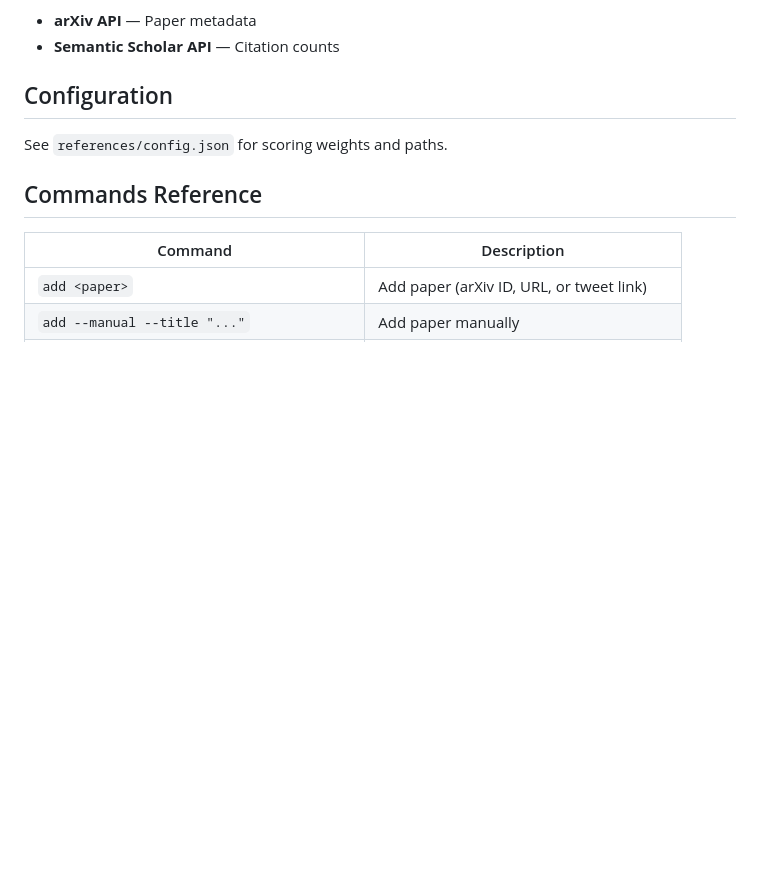
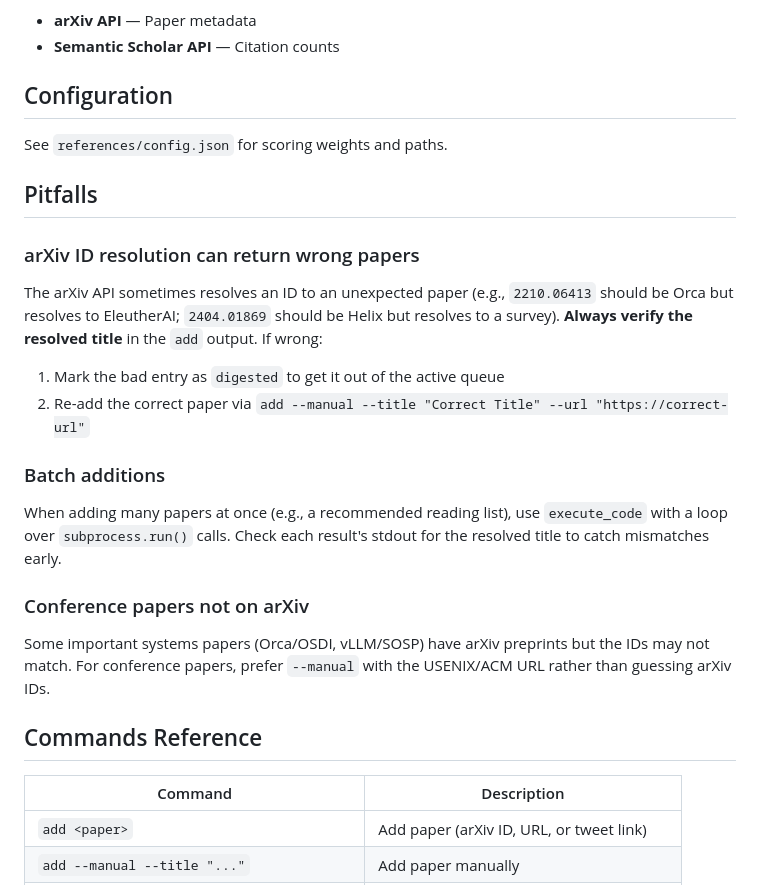
Before and after one commit to zhanglpg/HermesSkills, a Markdown page: openclaw-imports/paper-queue/SKILL.md, the part around the change. Rendered like a GitHub page; blank space fills up the shorter version.

Commit message:
paper-queue: add arXiv ID mismatch pitfalls; paper-summarizer: add parallel digest pattern

```diff
--- a/openclaw-imports/paper-queue/SKILL.md
+++ b/openclaw-imports/paper-queue/SKILL.md
@@ -78,6 +78,19 @@ External APIs (no auth needed):
 
 See `references/config.json` for scoring weights and paths.
 
+## Pitfalls
+
+### arXiv ID resolution can return wrong papers
+The arXiv API sometimes resolves an ID to an unexpected paper (e.g., `2210.06413` should be Orca but resolves to EleutherAI; `2404.01869` should be Helix but resolves to a survey). **Always verify the resolved title** in the `add` output. If wrong:
+1. Mark the bad entry as `digested` to get it out of the active queue
+2. Re-add the correct paper via `add --manual --title "Correct Title" --url "https://correct-url"`
+
+### Batch additions
+When adding many papers at once (e.g., a recommended reading list), use `execute_code` with a loop over `subprocess.run()` calls. Check each result's stdout for the resolved title to catch mismatches early.
+
+### Conference papers not on arXiv
+Some important systems papers (Orca/OSDI, vLLM/SOSP) have arXiv preprints but the IDs may not match. For conference papers, prefer `--manual` with the USENIX/ACM URL rather than guessing arXiv IDs.
+
 ## Commands Reference
 
 | Command | Description |
```
Also changed, not shown: openclaw-imports/paper-summarizer/SKILL.md (+17 -0 lines).
